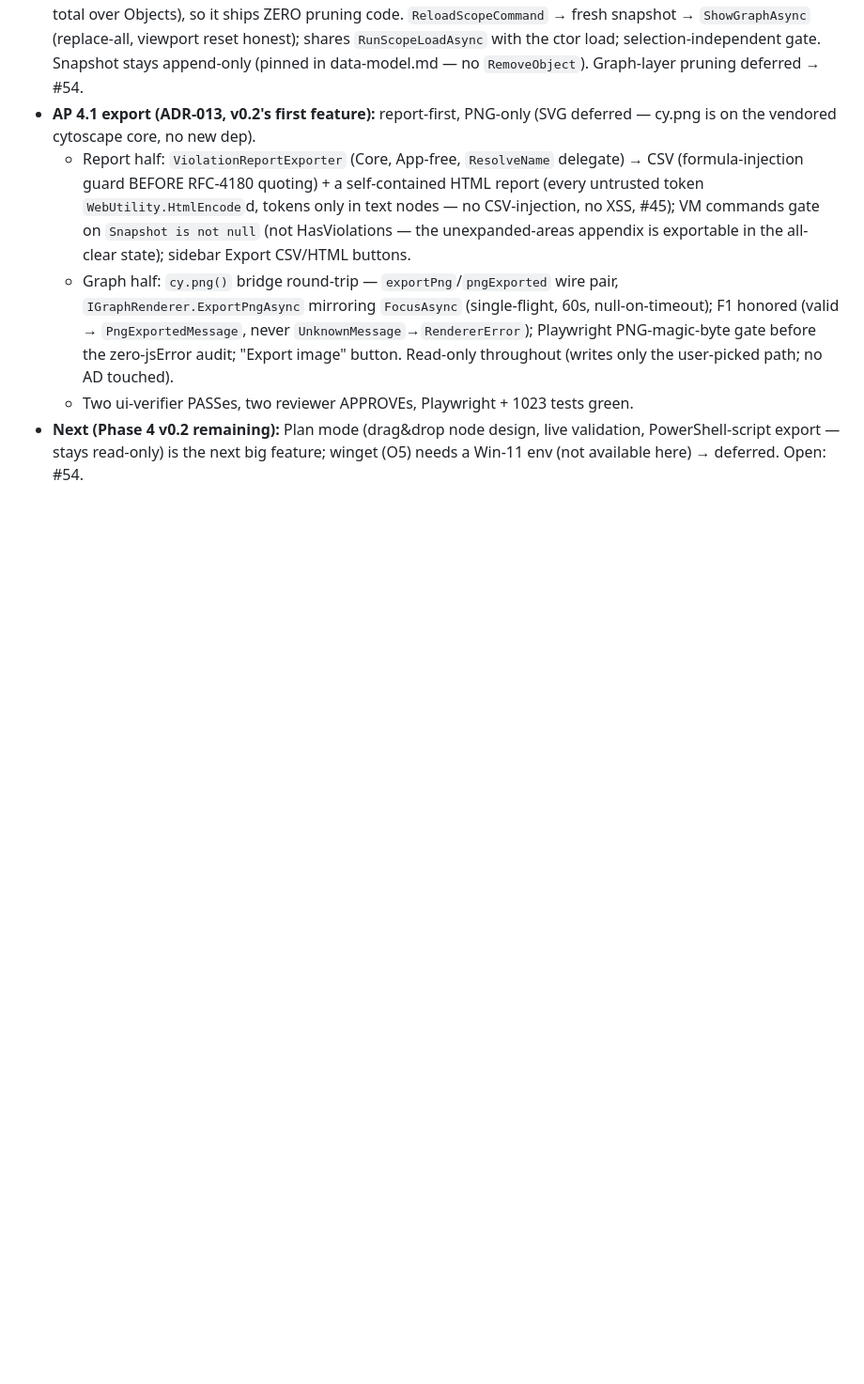
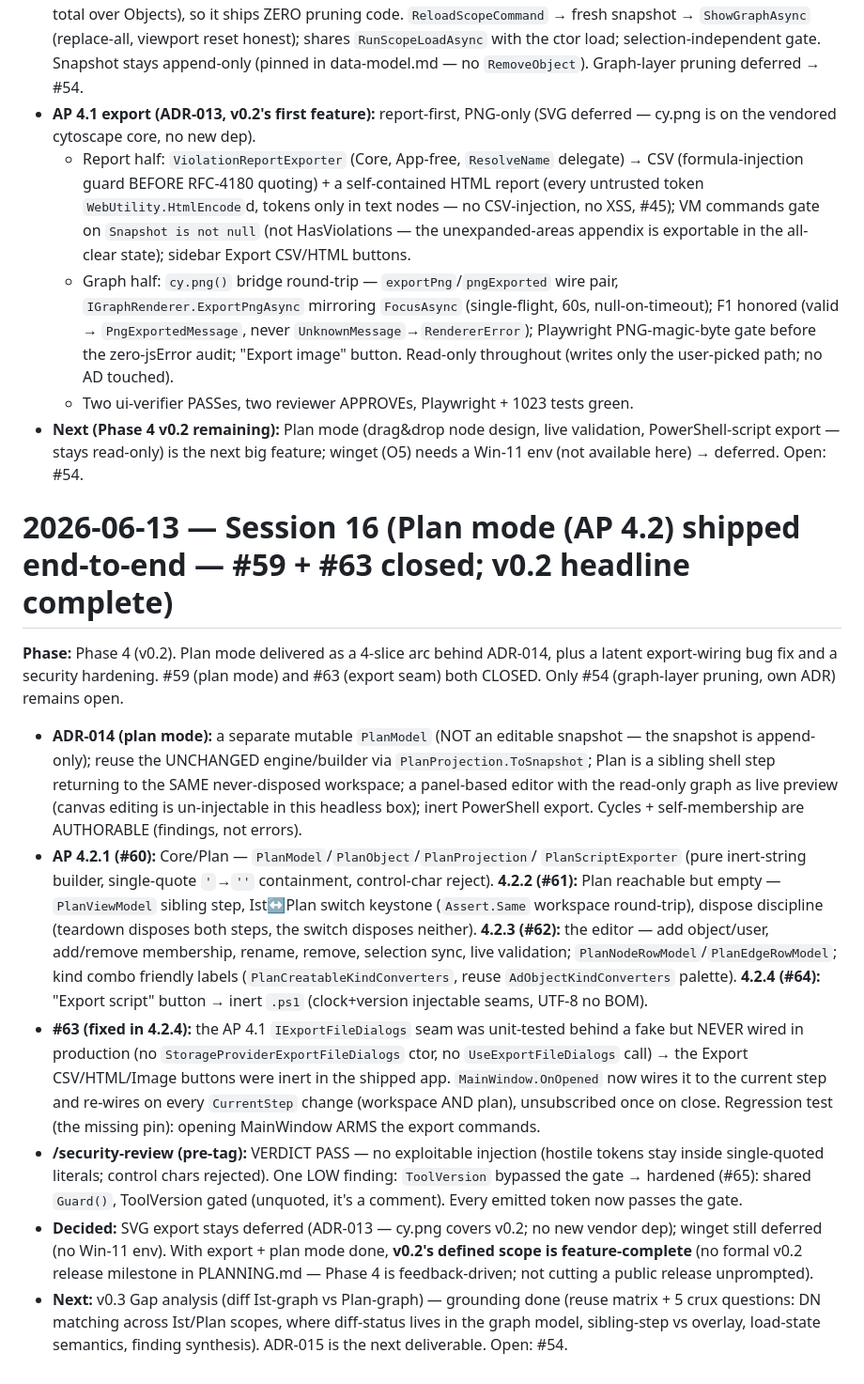
Before and after one commit to Atrono/GroupWeaver, a Markdown page: docs/journal/2026-06-13.md, the part around the change. Shown at 94% size. Rendered like a GitHub page; blank space fills up the shorter version.

Commit message:
docs(journal): session 16 - plan mode (AP 4.2) complete, #59 and #63 closed
Plan mode shipped end-to-end behind ADR-014 (AP 4.2.1-4.2.4), the latent AP 4.1
export-wiring bug fixed (#63), and the exporter ToolVersion path hardened after a
PASS /security-review. v0.2's defined scope (export + plan mode) is feature-complete.
Next: v0.3 Gap analysis (ADR-015) - grounding done.

Co-Authored-By: Claude Opus 4.8 (1M context) <noreply@anthropic.com>

```diff
--- a/docs/journal/2026-06-13.md
+++ b/docs/journal/2026-06-13.md
@@ -256,3 +256,43 @@ needs its own ADR) remains open.
   validation, PowerShell-script export — stays read-only) is the next big
   feature; winget (O5) needs a Win-11 env (not available here) → deferred.
   Open: #54.
+
+# 2026-06-13 — Session 16 (**Plan mode (AP 4.2) shipped end-to-end — #59 + #63 closed; v0.2 headline complete**)
+
+**Phase:** Phase 4 (v0.2). Plan mode delivered as a 4-slice arc behind ADR-014,
+plus a latent export-wiring bug fix and a security hardening. #59 (plan mode) and
+#63 (export seam) both CLOSED. Only #54 (graph-layer pruning, own ADR) remains open.
+
+- **ADR-014 (plan mode):** a separate mutable `PlanModel` (NOT an editable snapshot —
+  the snapshot is append-only); reuse the UNCHANGED engine/builder via
+  `PlanProjection.ToSnapshot`; Plan is a sibling shell step returning to the SAME
+  never-disposed workspace; a panel-based editor with the read-only graph as live
+  preview (canvas editing is un-injectable in this headless box); inert PowerShell
+  export. Cycles + self-membership are AUTHORABLE (findings, not errors).
+- **AP 4.2.1 (#60):** Core/Plan — `PlanModel`/`PlanObject`/`PlanProjection`/
+  `PlanScriptExporter` (pure inert-string builder, single-quote `'`→`''` containment,
+  control-char reject). **4.2.2 (#61):** Plan reachable but empty — `PlanViewModel`
+  sibling step, Ist↔Plan switch keystone (`Assert.Same` workspace round-trip), dispose
+  discipline (teardown disposes both steps, the switch disposes neither). **4.2.3 (#62):**
+  the editor — add object/user, add/remove membership, rename, remove, selection sync,
+  live validation; `PlanNodeRowModel`/`PlanEdgeRowModel`; kind combo friendly labels
+  (`PlanCreatableKindConverters`, reuse `AdObjectKindConverters` palette). **4.2.4 (#64):**
+  "Export script" button → inert `.ps1` (clock+version injectable seams, UTF-8 no BOM).
+- **#63 (fixed in 4.2.4):** the AP 4.1 `IExportFileDialogs` seam was unit-tested behind
+  a fake but NEVER wired in production (no `StorageProviderExportFileDialogs` ctor, no
+  `UseExportFileDialogs` call) → the Export CSV/HTML/Image buttons were inert in the
+  shipped app. `MainWindow.OnOpened` now wires it to the current step and re-wires on
+  every `CurrentStep` change (workspace AND plan), unsubscribed once on close.
+  Regression test (the missing pin): opening MainWindow ARMS the export commands.
+- **/security-review (pre-tag):** VERDICT PASS — no exploitable injection (hostile
+  tokens stay inside single-quoted literals; control chars rejected). One LOW finding:
+  `ToolVersion` bypassed the gate → hardened (#65): shared `Guard()`, ToolVersion gated
+  (unquoted, it's a comment). Every emitted token now passes the gate.
+- **Decided:** SVG export stays deferred (ADR-013 — cy.png covers v0.2; no new vendor
+  dep); winget still deferred (no Win-11 env). With export + plan mode done, **v0.2's
+  defined scope is feature-complete** (no formal v0.2 release milestone in PLANNING.md —
+  Phase 4 is feedback-driven; not cutting a public release unprompted).
+- **Next:** v0.3 Gap analysis (diff Ist-graph vs Plan-graph) — grounding done (reuse
+  matrix + 5 crux questions: DN matching across Ist/Plan scopes, where diff-status lives
+  in the graph model, sibling-step vs overlay, load-state semantics, finding synthesis).
+  ADR-015 is the next deliverable. Open: #54.
```
